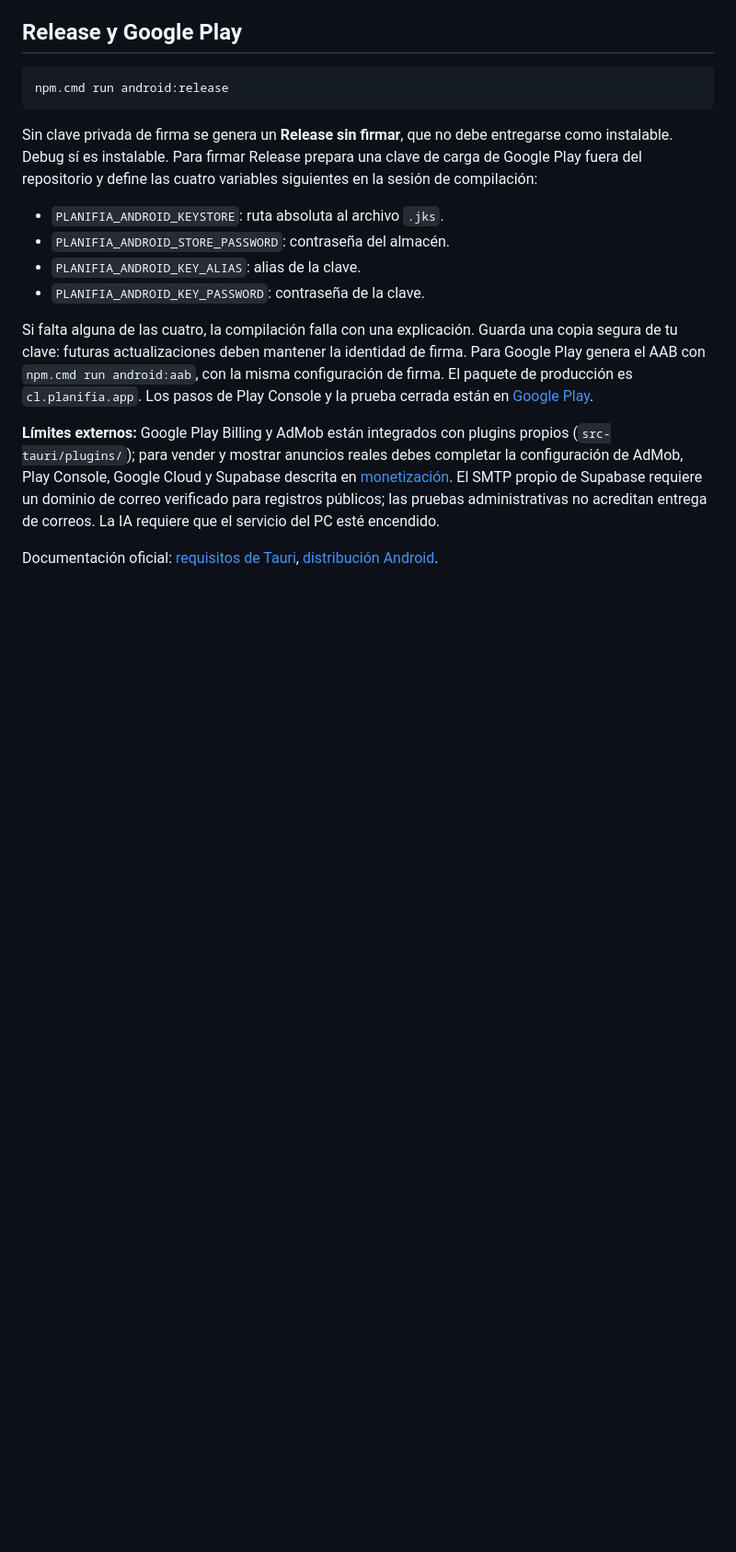
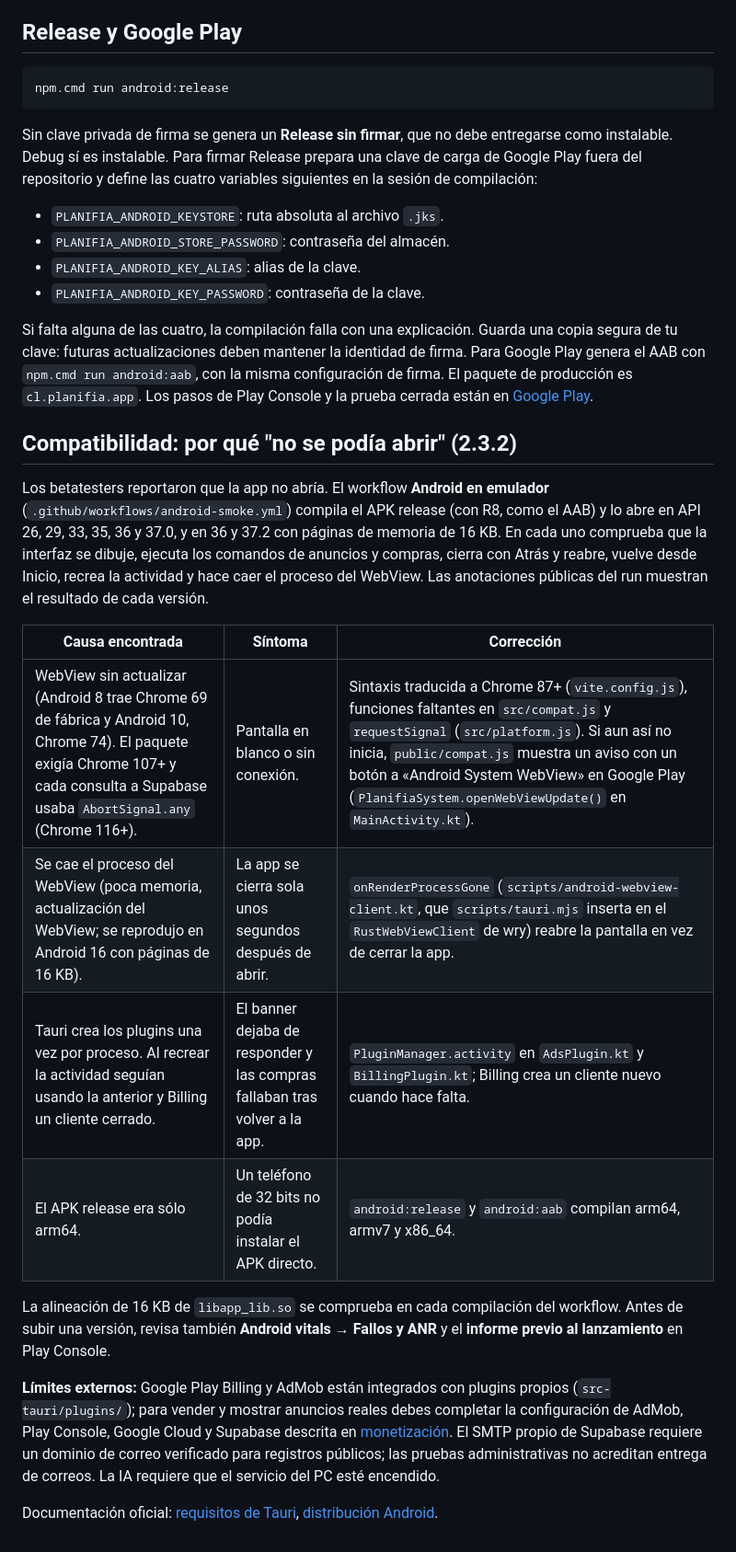
Before and after one commit to misterdarkno2-wq/PlanifIA_Seller, a Markdown page: docs/android.md, the part around the change. Shown at 92% size. GitHub-like rendering; blank space fills up the shorter version.

Commit message:
Documentar el diagnóstico de compatibilidad de Android (2.3.2)
Co-Authored-By: Claude Opus 5.5 <noreply@anthropic.com>
Claude-Session: https://claude.ai/code/session_01E8qNvsNqwbFLbgkYq45oag

```diff
--- a/docs/android.md
+++ b/docs/android.md
@@ -52,6 +52,19 @@ Sin clave privada de firma se genera un **Release sin firmar**, que no debe entr
 
 Si falta alguna de las cuatro, la compilación falla con una explicación. Guarda una copia segura de tu clave: futuras actualizaciones deben mantener la identidad de firma. Para Google Play genera el AAB con `npm.cmd run android:aab`, con la misma configuración de firma. El paquete de producción es `cl.planifia.app`. Los pasos de Play Console y la prueba cerrada están en [Google Play](google-play.md).
 
+## Compatibilidad: por qué "no se podía abrir" (2.3.2)
+
+Los betatesters reportaron que la app no abría. El workflow **Android en emulador** (`.github/workflows/android-smoke.yml`) compila el APK release (con R8, como el AAB) y lo abre en API 26, 29, 33, 35, 36 y 37.0, y en 36 y 37.2 con páginas de memoria de 16 KB. En cada uno comprueba que la interfaz se dibuje, ejecuta los comandos de anuncios y compras, cierra con Atrás y reabre, vuelve desde Inicio, recrea la actividad y hace caer el proceso del WebView. Las anotaciones públicas del run muestran el resultado de cada versión.
+
+| Causa encontrada | Síntoma | Corrección |
+| --- | --- | --- |
+| WebView sin actualizar (Android 8 trae Chrome 69 de fábrica y Android 10, Chrome 74). El paquete exigía Chrome 107+ y cada consulta a Supabase usaba `AbortSignal.any` (Chrome 116+). | Pantalla en blanco o sin conexión. | Sintaxis traducida a Chrome 87+ (`vite.config.js`), funciones faltantes en `src/compat.js` y `requestSignal` (`src/platform.js`). Si aun así no inicia, `public/compat.js` muestra un aviso con un botón a «Android System WebView» en Google Play (`PlanifiaSystem.openWebViewUpdate()` en `MainActivity.kt`). |
+| Se cae el proceso del WebView (poca memoria, actualización del WebView; se reprodujo en Android 16 con páginas de 16 KB). | La app se cierra sola unos segundos después de abrir. | `onRenderProcessGone` (`scripts/android-webview-client.kt`, que `scripts/tauri.mjs` inserta en el `RustWebViewClient` de wry) reabre la pantalla en vez de cerrar la app. |
+| Tauri crea los plugins una vez por proceso. Al recrear la actividad seguían usando la anterior y Billing un cliente cerrado. | El banner dejaba de responder y las compras fallaban tras volver a la app. | `PluginManager.activity` en `AdsPlugin.kt` y `BillingPlugin.kt`; Billing crea un cliente nuevo cuando hace falta. |
+| El APK release era sólo arm64. | Un teléfono de 32 bits no podía instalar el APK directo. | `android:release` y `android:aab` compilan arm64, armv7 y x86_64. |
+
+La alineación de 16 KB de `libapp_lib.so` se comprueba en cada compilación del workflow. Antes de subir una versión, revisa también **Android vitals → Fallos y ANR** y el **informe previo al lanzamiento** en Play Console.
+
 **Límites externos:** Google Play Billing y AdMob están integrados con plugins propios (`src-tauri/plugins/`); para vender y mostrar anuncios reales debes completar la configuración de AdMob, Play Console, Google Cloud y Supabase descrita en [monetización](monetizacion.md). El SMTP propio de Supabase requiere un dominio de correo verificado para registros públicos; las pruebas administrativas no acreditan entrega de correos. La IA requiere que el servicio del PC esté encendido.
 
 Documentación oficial: [requisitos de Tauri](https://v2.tauri.app/start/prerequisites/), [distribución Android](https://v2.tauri.app/distribute/google-play/).
```
